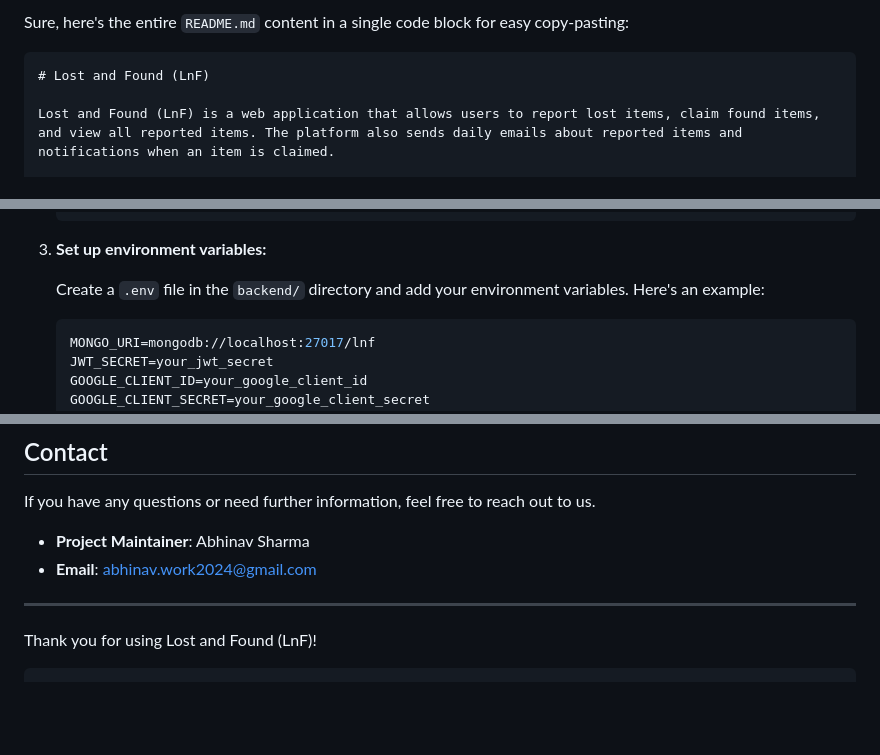
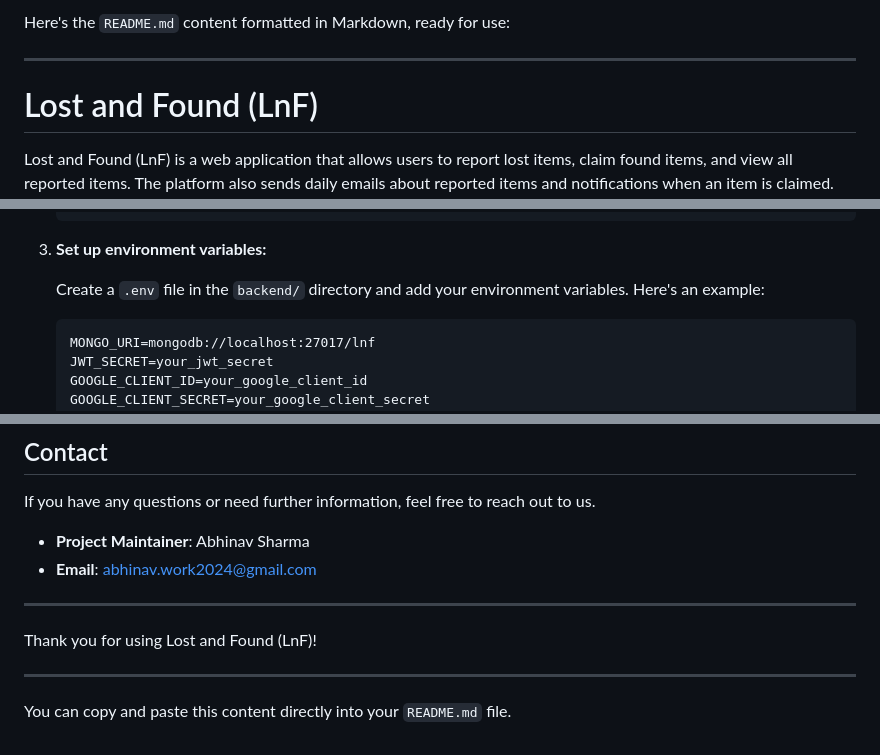
Before and after one commit to hyperaid/LnF, a Markdown page: README.md, 3 parts joined by grey strips. Drawn GitHub-style; blank space fills up the shorter version.

````diff
--- a/README.md
+++ b/README.md
@@ -1,6 +1,7 @@
-Sure, here's the entire `README.md` content in a single code block for easy copy-pasting:
+Here's the `README.md` content formatted in Markdown, ready for use:
 
-```markdown
+---
+
 # Lost and Found (LnF)
 
 Lost and Found (LnF) is a web application that allows users to report lost items, claim found items, and view all reported items. The platform also sends daily emails about reported items and notifications when an item is claimed.
@@ -73,7 +74,7 @@ LnF/
 
    Create a `.env` file in the `backend/` directory and add your environment variables. Here's an example:
 
-   ```env
+   ```plaintext
    MONGO_URI=mongodb://localhost:27017/lnf
    JWT_SECRET=your_jwt_secret
    GOOGLE_CLIENT_ID=your_google_client_id
@@ -123,4 +124,7 @@ If you have any questions or need further information, feel free to reach out to
 ---
 
 Thank you for using Lost and Found (LnF)!
-```
+
+---
+
+You can copy and paste this content directly into your `README.md` file.
````
Also changed, not shown: other parts of README.md (+1 -1 lines).
